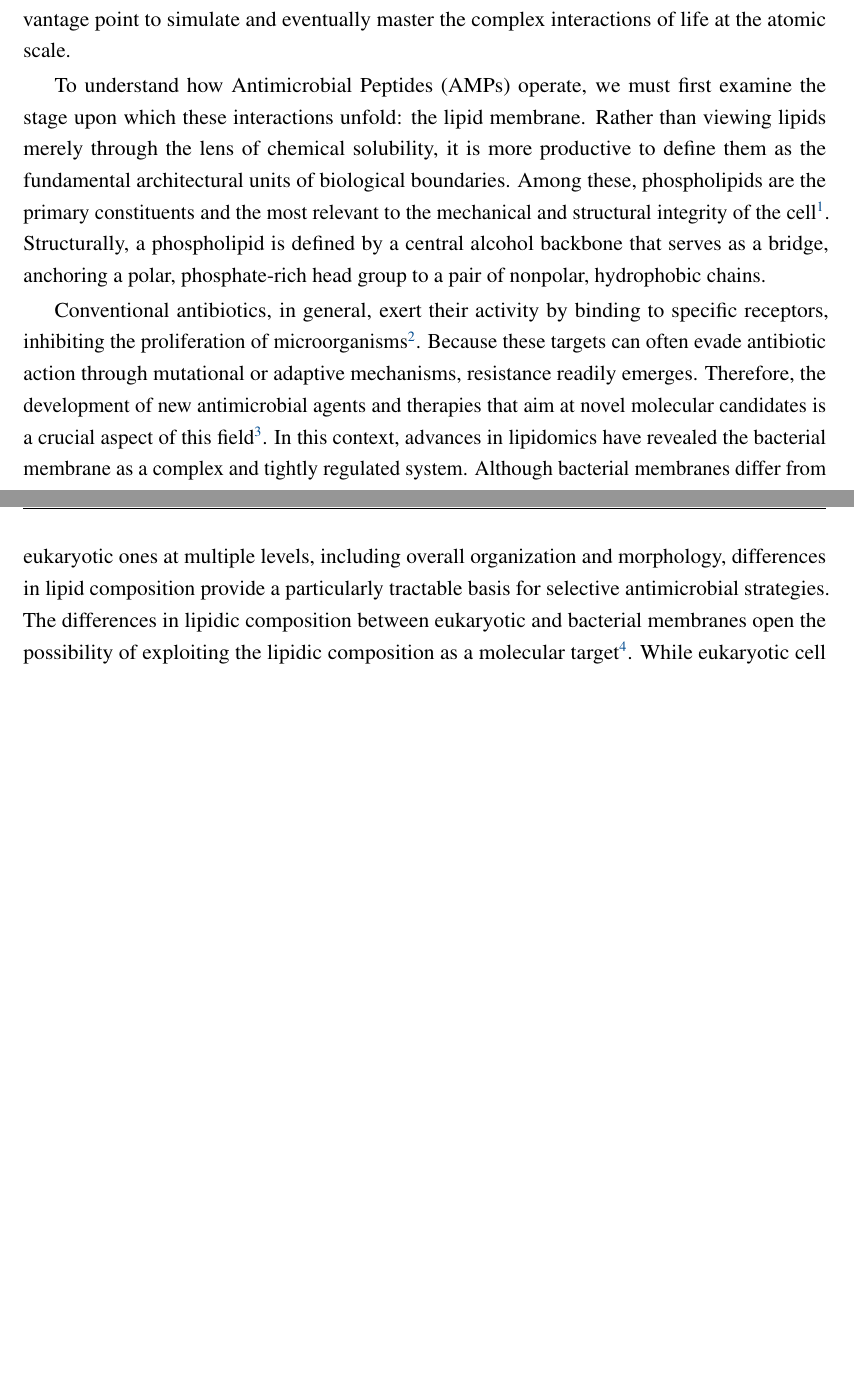
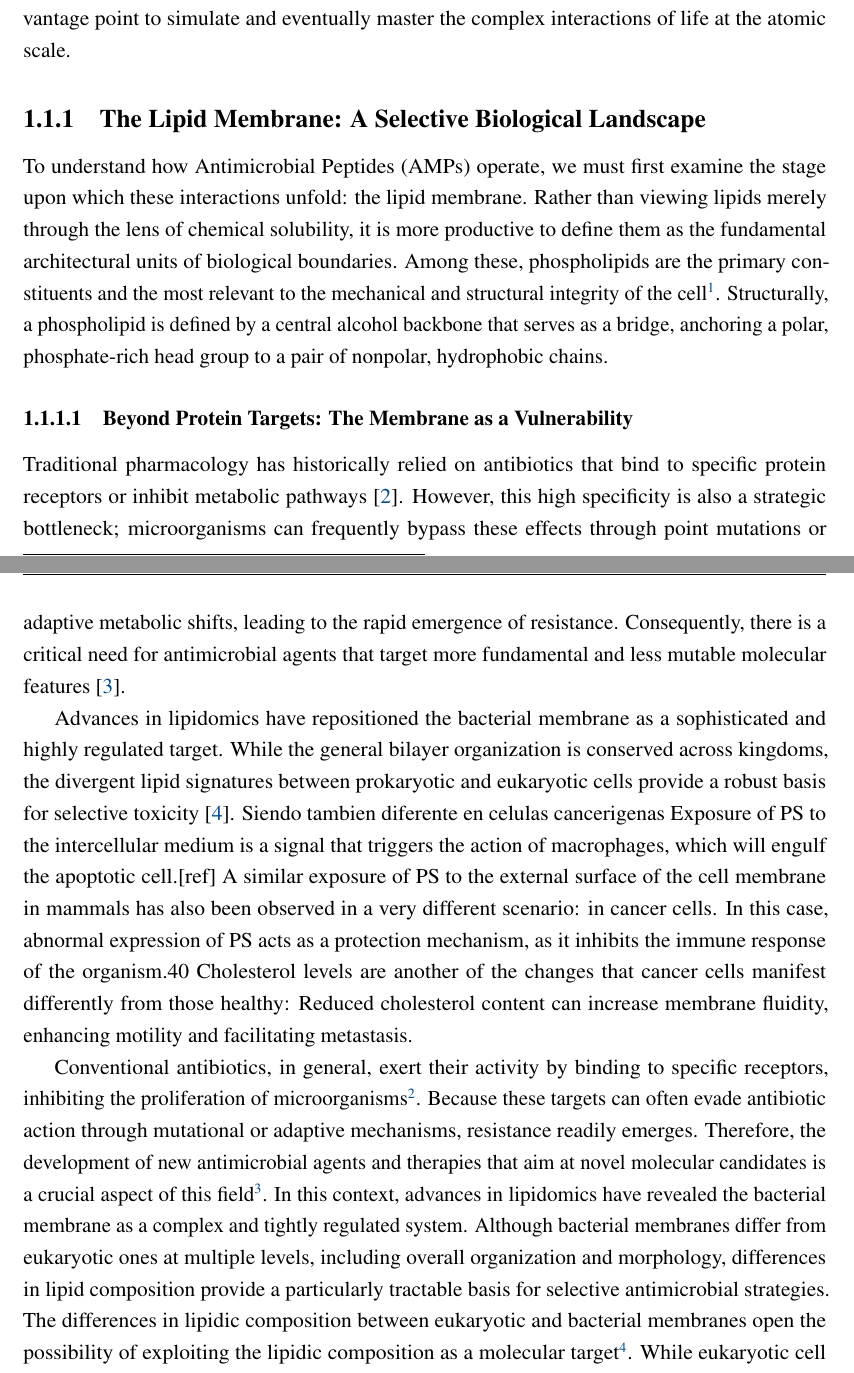
Before and after one commit to DanielCondeTorres/TESIS, a LaTeX thesis (Thesis_DCT/main.tex, which reads Thesis_DCT/General_Sections/Introduction.tex): two parts of pages 27 and 28 of 136 before the commit and two parts of pages 27 and 28 of 137 after it, joined at a grey line, cut so that both start at the same text, the shorter picture padded with empty space. Compiled offline with pdfLaTeX.

Commit message:
update tesis first picture

```diff
--- a/Thesis_DCT/General_Sections/Introduction.tex
+++ b/Thesis_DCT/General_Sections/Introduction.tex
@@ -10,10 +10,21 @@ This early exposure did not merely spark a general interest in science; it foste
 This dissertation is born from the conviction that the analytical tools of physics can provide an additional vantage point to study the complexity of Antimicrobial Peptides (AMPs). Rather than seeking definitive solutions, the goal of this work is to help clarify some of the underlying mechanisms of these interactions. By doing so, I hope to offer a modest contribution to the scientific community’s knowledge, providing data and frameworks that might aid in the long-term fight against antimicrobial resistance. It is an invitation to see how the synergy between programming, molecular dynamics, and the emerging frontier of quantum computing can complement other disciplines in the collective pursuit of understanding one of the great biological challenges of our time. Rather than replacing traditional methods, this work explores how computational frameworks can serve as a digital microscope, offering a modest but necessary vantage point to simulate and eventually master the complex interactions of life at the atomic scale.
 
 
-
+\subsection{The Lipid Membrane: A Selective Biological Landscape}
 
 To understand how Antimicrobial Peptides (AMPs) operate, we must first examine the stage upon which these interactions unfold: the lipid membrane. Rather than viewing lipids merely through the lens of chemical solubility, it is more productive to define them as the fundamental architectural units of biological boundaries. Among these, phospholipids are the primary constituents and the most relevant to the mechanical and structural integrity of the cell\cita{van2008membrane}. Structurally, a phospholipid is defined by a central alcohol backbone that serves as a bridge, anchoring a polar, phosphate-rich head group to a pair of nonpolar, hydrophobic chains.
 
+\subsubsection{Beyond Protein Targets: The Membrane as a Vulnerability}
+
+Traditional pharmacology has historically relied on antibiotics that bind to specific protein receptors or inhibit metabolic pathways \cite{Lohner2009}. However, this high specificity is also a strategic bottleneck; microorganisms can frequently bypass these effects through point mutations or adaptive metabolic shifts, leading to the rapid emergence of resistance. Consequently, there is a critical need for antimicrobial agents that target more fundamental and less mutable molecular features \cite{Ahmed2024}.
+
+Advances in lipidomics have repositioned the bacterial membrane as a sophisticated and highly regulated target. While the general bilayer organization is conserved across kingdoms, the divergent lipid signatures between prokaryotic and eukaryotic cells provide a robust basis for selective toxicity \cite{Sani2015}. Siendo tambien diferente en celulas cancerigenas Exposure of PS to the intercellular medium is a
+signal that triggers the action of macrophages, which will engulf the apoptotic cell.[ref] A similar exposure of PS to the external surface of the cell membrane in mammals
+has also been observed in a very different scenario: in cancer cells. In this
+case, abnormal expression of PS acts as a protection mechanism, as it inhibits the
+immune response of the organism.40 Cholesterol levels are another of the changes
+that cancer cells manifest differently from those healthy: Reduced cholesterol content
+can increase membrane fluidity, enhancing motility and facilitating metastasis.
 
 
 
```
Also changed, not shown: Thesis_DCT/General_Sections/Figures/Membrane_Lipids_dct.png (added), Thesis_DCT/main.bbl, Thesis_DCT/General_Sections/Introduction.tex (4 more changed lines), 18 other files.
